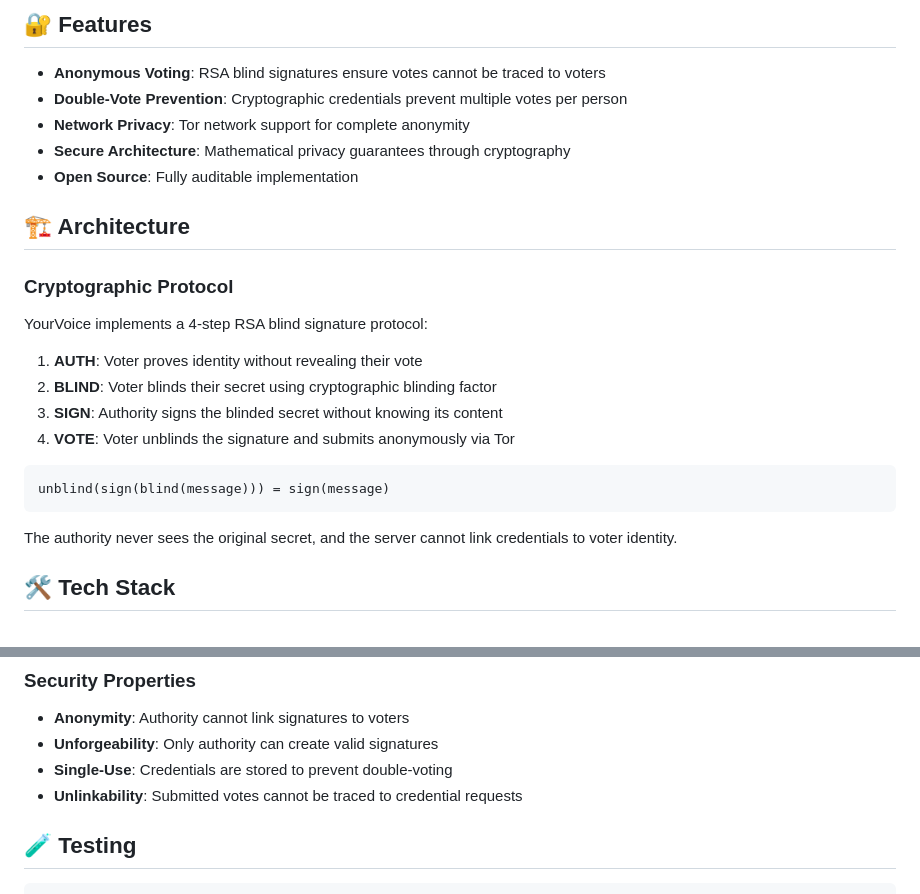
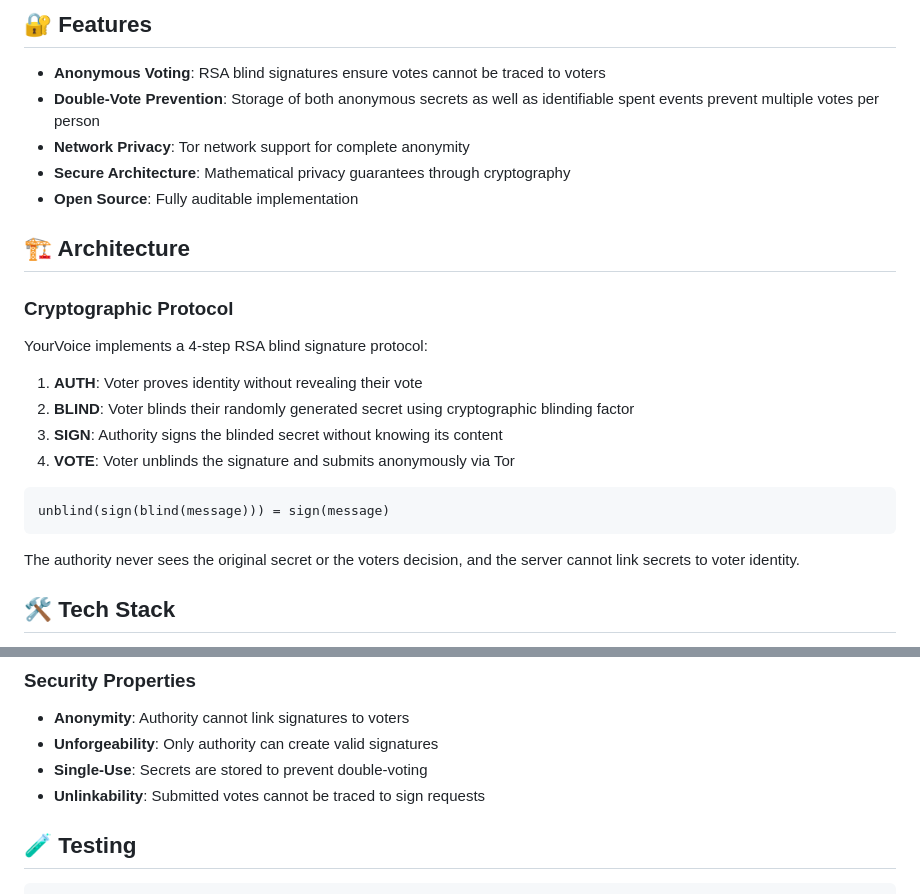
Before and after one commit to ananyatimalsina/yourvoice, a Markdown page: README.md, 2 parts joined by grey strips. Drawn GitHub-style.

````diff
--- a/README.md
+++ b/README.md
@@ -7,7 +7,7 @@ YourVoice is a cryptographically secure anonymous voting platform that uses RSA
 ## 🔐 Features
 
 - **Anonymous Voting**: RSA blind signatures ensure votes cannot be traced to voters
-- **Double-Vote Prevention**: Cryptographic credentials prevent multiple votes per person
+- **Double-Vote Prevention**: Storage of both anonymous secrets as well as identifiable spent events prevent multiple votes per person
 - **Network Privacy**: Tor network support for complete anonymity
 - **Secure Architecture**: Mathematical privacy guarantees through cryptography
 - **Open Source**: Fully auditable implementation
@@ -19,7 +19,7 @@ YourVoice is a cryptographically secure anonymous voting platform that uses RSA
 YourVoice implements a 4-step RSA blind signature protocol:
 
 1. **AUTH**: Voter proves identity without revealing their vote
-2. **BLIND**: Voter blinds their secret using cryptographic blinding factor
+2. **BLIND**: Voter blinds their randomly generated secret using cryptographic blinding factor
 3. **SIGN**: Authority signs the blinded secret without knowing its content
 4. **VOTE**: Voter unblinds the signature and submits anonymously via Tor
 
@@ -27,7 +27,7 @@ YourVoice implements a 4-step RSA blind signature protocol:
 unblind(sign(blind(message))) = sign(message)
 ```
 
-The authority never sees the original secret, and the server cannot link credentials to voter identity.
+The authority never sees the original secret or the voters decision, and the server cannot link secrets to voter identity.
 
 ## 🛠️ Tech Stack
 
@@ -300,8 +275,8 @@ The platform implements David Chaum's blind signature protocol:
 
 - **Anonymity**: Authority cannot link signatures to voters
 - **Unforgeability**: Only authority can create valid signatures
-- **Single-Use**: Credentials are stored to prevent double-voting
-- **Unlinkability**: Submitted votes cannot be traced to credential requests
+- **Single-Use**: Secrets are stored to prevent double-voting
+- **Unlinkability**: Submitted votes cannot be traced to sign requests
 
 ## 🧪 Testing
 
````
Also changed, not shown: other parts of README.md (+12 -37 lines).
